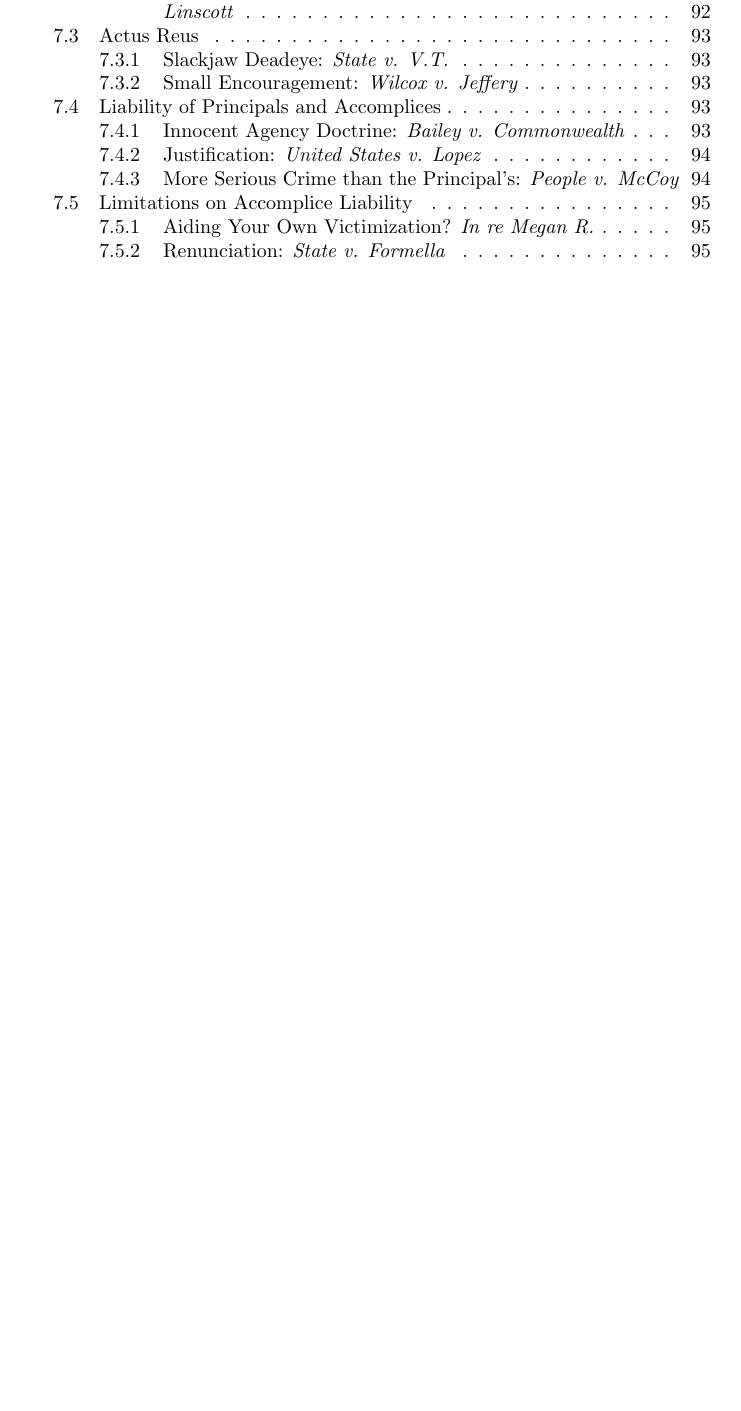
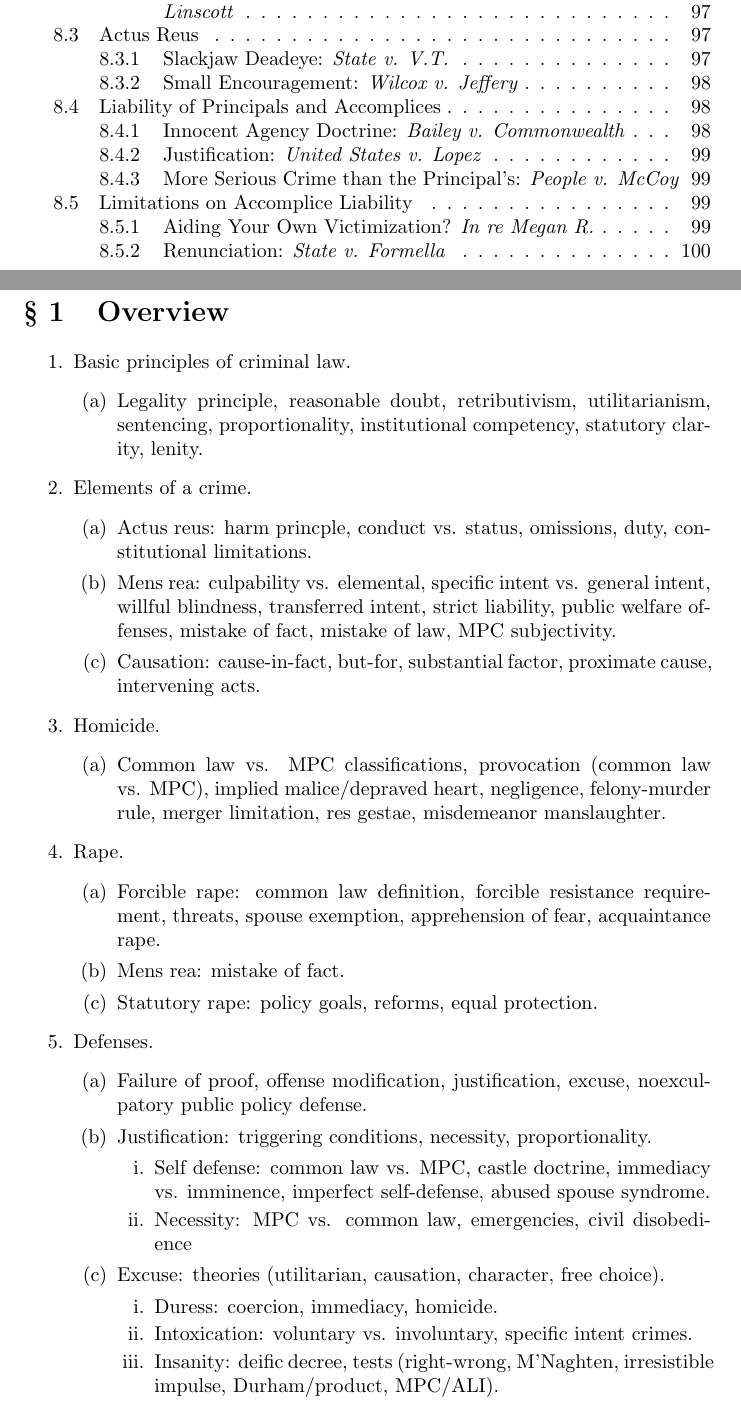
Before and after one commit to morninj/criminal-law-outline, a LaTeX document (outline.tex, which reads sections/overview.tex): part of page 6 of 96 before the commit and two parts of pages 6 and 7 of 101 after it, the two joined at a grey line, cut so that both start at the same text, the shorter picture padded with empty space. Compiled offline with pdfLaTeX.

Commit message:
Add overview and minor revisions throughout

```diff
--- /dev/null
+++ b/sections/overview.tex
@@ -0,0 +1,56 @@
+\section{Overview}
+
+\begin{enumerate}
+    \item Basic principles of criminal law.
+    \begin{enumerate}
+        \item Legality principle, reasonable doubt, retributivism,
+        utilitarianism, sentencing, proportionality, institutional competency,
+        statutory clarity, lenity.
+    \end{enumerate}
+    \item Elements of a crime.
+    \begin{enumerate}
+        \item Actus reus: harm princple, conduct vs. status, omissions, duty,
+        constitutional limitations.
+        \item Mens rea: culpability vs. elemental, specific intent vs. general
+        intent, willful blindness, transferred intent, strict liability,
+        public welfare offenses, mistake of fact, mistake of law, MPC
+        subjectivity.
+        \item Causation: cause-in-fact, but-for, substantial factor, proximate
+        cause, intervening acts.
+    \end{enumerate}
+    \item Homicide.
+    \begin{enumerate}
+        \item Common law vs. MPC classifications, provocation (common law vs.
+        MPC), implied malice/depraved heart, negligence, felony-murder rule,
+        merger limitation, res gestae, misdemeanor manslaughter.
+    \end{enumerate}
+    \item Rape.
+    \begin{enumerate}
+        \item Forcible rape: common law definition, forcible resistance
+        requirement, threats, spouse exemption, apprehension of fear,
+        acquaintance rape.
+        \item Mens rea: mistake of fact.
+        \item Statutory rape: policy goals, reforms, equal protection.
+    \end{enumerate}
+    \item Defenses.
+    \begin{enumerate}
+        \item Failure of proof, offense modification, justification, excuse,
+        noexculpatory public policy defense.
+        \item Justification: triggering conditions, necessity,
+        proportionality.
+        \begin{enumerate}
+            \item Self defense: common law vs. MPC, castle doctrine,
+            immediacy vs. imminence, imperfect self-defense, abused spouse
+            syndrome.
+            \item Necessity: MPC vs. common law, emergencies, civil
+            disobedience
+        \end{enumerate}
+        \item Excuse: theories (utilitarian, causation, character, free
+        choice).
+        \begin{enumerate}
+            \item Duress: coercion, immediacy, homicide.
+            \item Intoxication: voluntary vs. involuntary, specific intent
+            crimes.
+            \item Insanity: deific decree, tests (right-wrong, M'Naghten,
+            irresistible impulse, Durham/product, MPC/ALI).
+            \item Diminished capacity: continuum of competence, mens rea
```
Also changed, not shown: outline.tex (+8 -0 lines), sections/elements-of-a-crime.tex (+5 -4 lines), sections/homicide.tex (+4 -4 lines), sections/inchoate-offenses.tex (+1 -1 lines), sections/rape.tex (+0 -1 lines), outline.pdf, sections/overview.tex (26 more changed lines).
